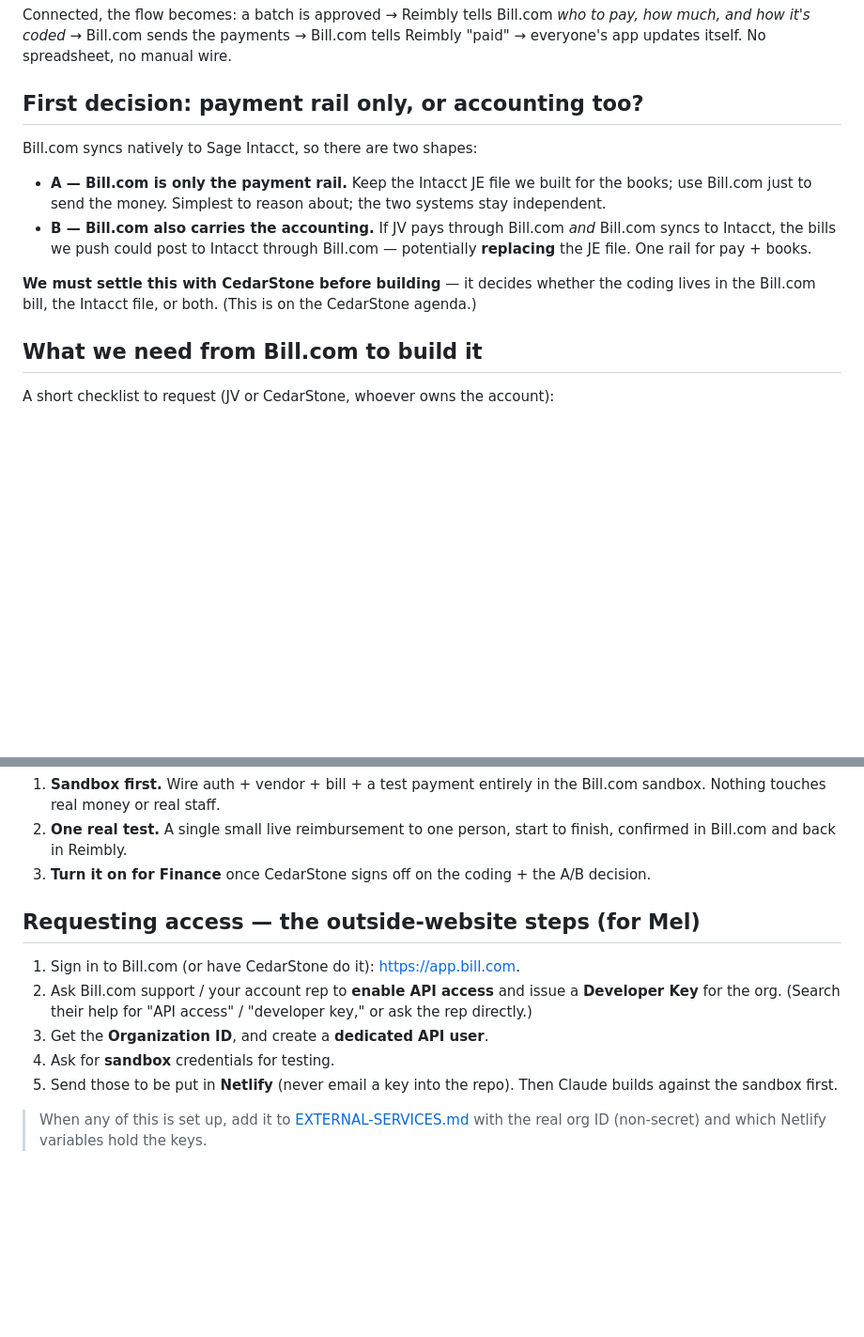
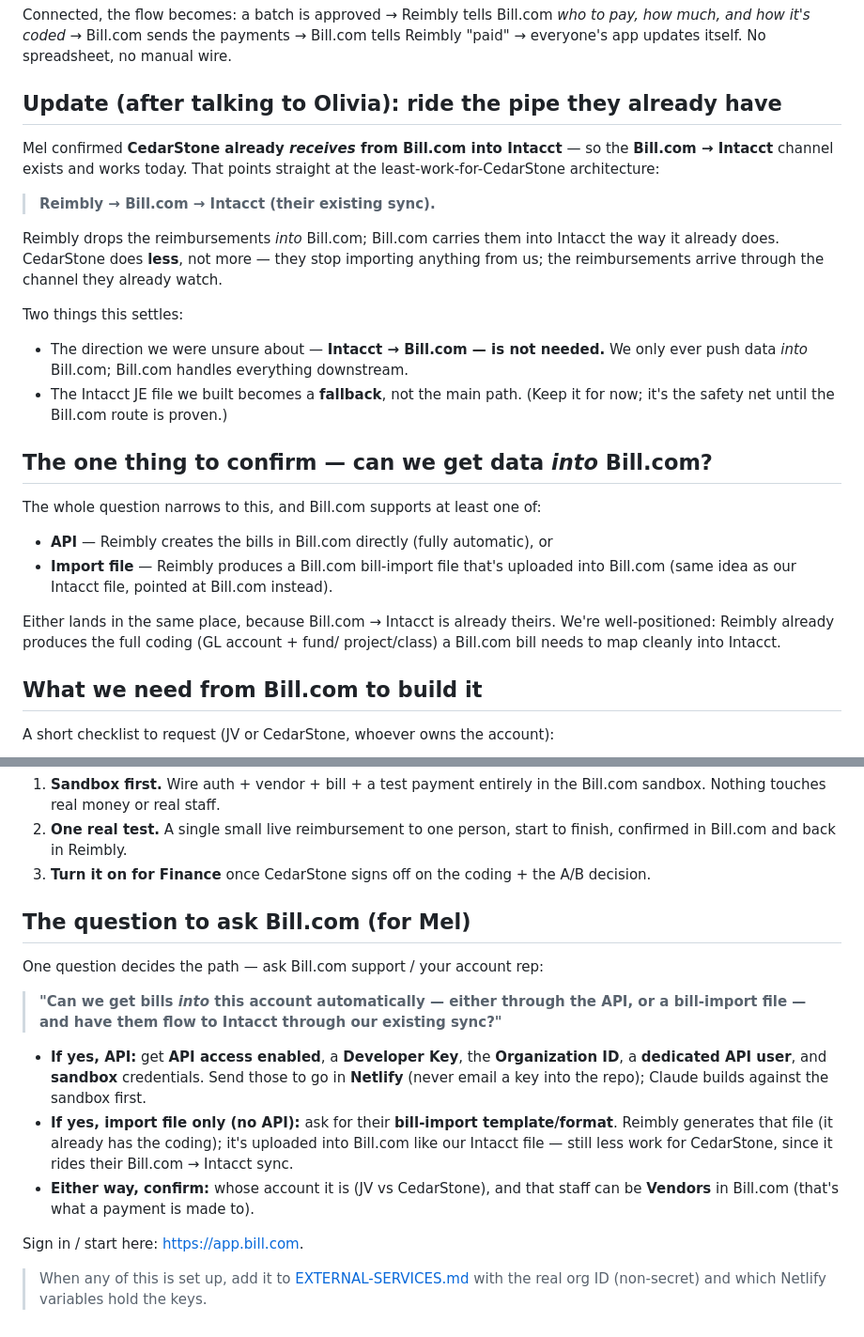
Before and after one commit to Melnwood/Reimbly, a Markdown page: docs/BILLDOTCOM.md, 2 parts joined by grey strips. Shown at 94% size. Rendered like a GitHub page; blank space fills up the shorter version.

Commit message:
Bill.com plan: adopt Reimbly→Bill.com→Intacct after Olivia call
CedarStone already receives from Bill.com into Intacct, so the least-work path is
to feed Bill.com (which then syncs to Intacct) rather than hand CedarStone a file.
Reframed the plan: Intacct→Bill.com not needed; the JE file becomes a fallback;
narrowed the open question to "can we get bills INTO Bill.com (API or import)."

Co-Authored-By: Claude Opus 4.8 <noreply@anthropic.com>
Claude-Session: https://claude.ai/code/session_01919Hx4UZgWhKhLGDSDS7dC

```diff
--- a/docs/BILLDOTCOM.md
+++ b/docs/BILLDOTCOM.md
@@ -16,20 +16,36 @@ Connected, the flow becomes: a batch is approved → Reimbly tells Bill.com *who
 pay, how much, and how it's coded* → Bill.com sends the payments → Bill.com tells
 Reimbly "paid" → everyone's app updates itself. No spreadsheet, no manual wire.
 
-## First decision: payment rail only, or accounting too?
+## Update (after talking to Olivia): ride the pipe they already have
 
-Bill.com syncs natively to Sage Intacct, so there are two shapes:
+Mel confirmed **CedarStone already *receives* from Bill.com into Intacct** — so the
+**Bill.com → Intacct** channel exists and works today. That points straight at the
+least-work-for-CedarStone architecture:
 
-- **A — Bill.com is only the payment rail.** Keep the Intacct JE file we built for
-  the books; use Bill.com just to send the money. Simplest to reason about; the two
-  systems stay independent.
-- **B — Bill.com also carries the accounting.** If JV pays through Bill.com *and*
-  Bill.com syncs to Intacct, the bills we push could post to Intacct through
-  Bill.com — potentially **replacing** the JE file. One rail for pay + books.
+> **Reimbly → Bill.com → Intacct (their existing sync).**
 
-**We must settle this with CedarStone before building** — it decides whether the
-coding lives in the Bill.com bill, the Intacct file, or both. (This is on the
-CedarStone agenda.)
+Reimbly drops the reimbursements *into* Bill.com; Bill.com carries them into Intacct
+the way it already does. CedarStone does **less**, not more — they stop importing
+anything from us; the reimbursements arrive through the channel they already watch.
+
+Two things this settles:
+
+- The direction we were unsure about — **Intacct → Bill.com — is not needed.** We
+  only ever push data *into* Bill.com; Bill.com handles everything downstream.
+- The Intacct JE file we built becomes a **fallback**, not the main path. (Keep it
+  for now; it's the safety net until the Bill.com route is proven.)
+
+## The one thing to confirm — can we get data *into* Bill.com?
+
+The whole question narrows to this, and Bill.com supports at least one of:
+
+- **API** — Reimbly creates the bills in Bill.com directly (fully automatic), or
+- **Import file** — Reimbly produces a Bill.com bill-import file that's uploaded
+  into Bill.com (same idea as our Intacct file, pointed at Bill.com instead).
+
+Either lands in the same place, because Bill.com → Intacct is already theirs. We're
+well-positioned: Reimbly already produces the full coding (GL account + fund/
+project/class) a Bill.com bill needs to map cleanly into Intacct.
 
 ## What we need from Bill.com to build it
 
@@ -99,16 +115,25 @@ build time, but the shape is:
 3. **Turn it on for Finance** once CedarStone signs off on the coding + the A/B
    decision.
 
-## Requesting access — the outside-website steps (for Mel)
+## The question to ask Bill.com (for Mel)
 
-1. Sign in to Bill.com (or have CedarStone do it): <https://app.bill.com>.
-2. Ask Bill.com support / your account rep to **enable API access** and issue a
-   **Developer Key** for the org. (Search their help for "API access" / "developer
-   key," or ask the rep directly.)
-3. Get the **Organization ID**, and create a **dedicated API user**.
-4. Ask for **sandbox** credentials for testing.
-5. Send those to be put in **Netlify** (never email a key into the repo). Then Claude
-   builds against the sandbox first.
+One question decides the path — ask Bill.com support / your account rep:
+
+> **"Can we get bills *into* this account automatically — either through the API, or
+> a bill-import file — and have them flow to Intacct through our existing sync?"**
+
+- **If yes, API:** get **API access enabled**, a **Developer Key**, the
+  **Organization ID**, a **dedicated API user**, and **sandbox** credentials. Send
+  those to go in **Netlify** (never email a key into the repo); Claude builds against
+  the sandbox first.
+- **If yes, import file only (no API):** ask for their **bill-import template/format**.
+  Reimbly generates that file (it already has the coding); it's uploaded into
+  Bill.com like our Intacct file — still less work for CedarStone, since it rides
+  their Bill.com → Intacct sync.
+- **Either way, confirm:** whose account it is (JV vs CedarStone), and that staff can
+  be **Vendors** in Bill.com (that's what a payment is made to).
+
+Sign in / start here: <https://app.bill.com>.
 
 > When any of this is set up, add it to [EXTERNAL-SERVICES.md](EXTERNAL-SERVICES.md)
 > with the real org ID (non-secret) and which Netlify variables hold the keys.
```
